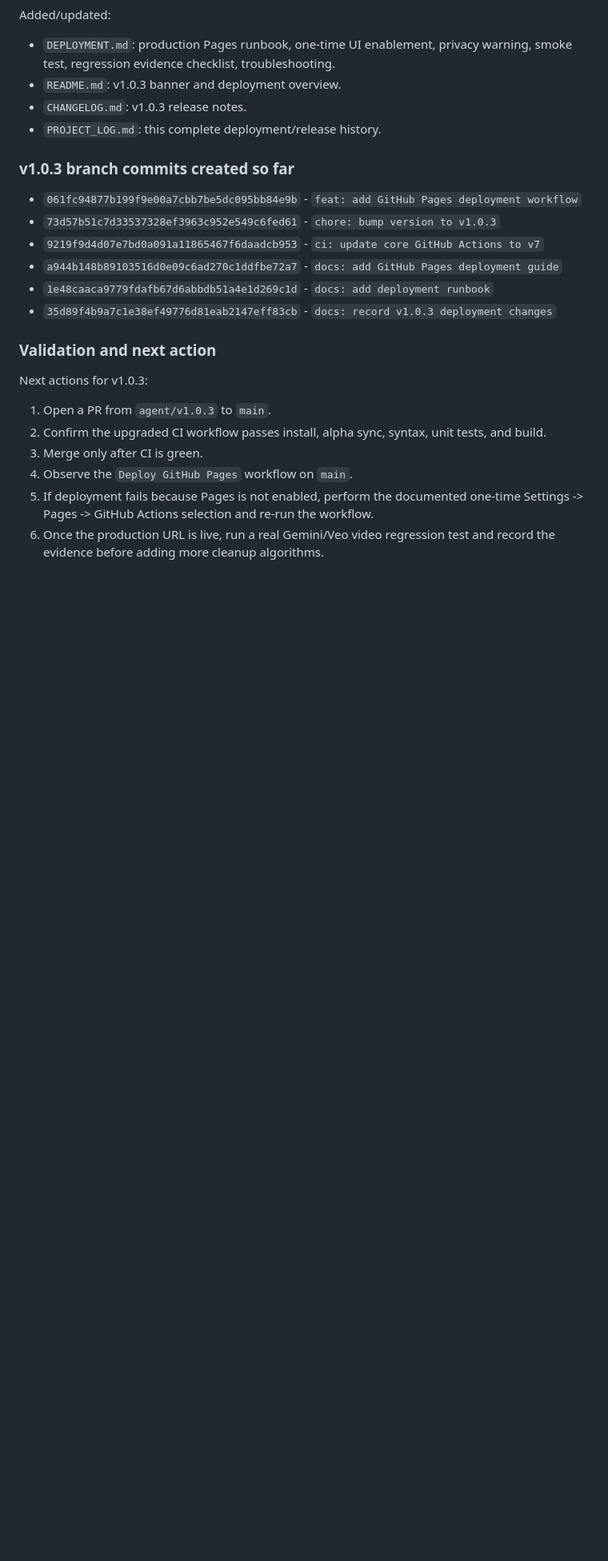
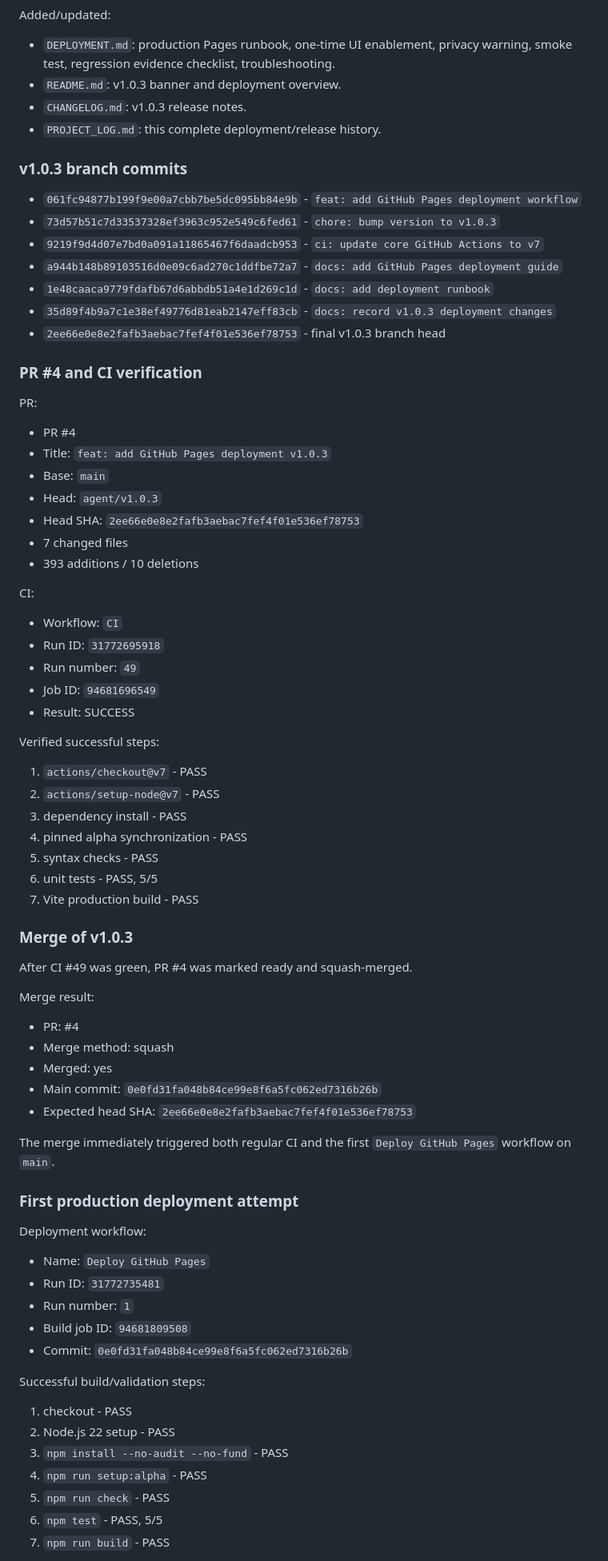
Before and after one commit to dhvu1990/gemini-video-watermark-cleaner, a Markdown page: PROJECT_LOG.md, the part around one of its changes. Shown at 80% size. Drawn GitHub-style; blank space fills up the shorter version.

Commit message:
docs: record v1.0.3 CI merge and Pages blocker

```diff
--- a/PROJECT_LOG.md
+++ b/PROJECT_LOG.md
@@ -353,7 +353,7 @@ Added/updated:
 - `CHANGELOG.md`: v1.0.3 release notes.
 - `PROJECT_LOG.md`: this complete deployment/release history.
 
-### v1.0.3 branch commits created so far
+### v1.0.3 branch commits
 
 - `061fc94877b199f9e00a7cbb7be5dc095bb84e9b` - `feat: add GitHub Pages deployment workflow`
 - `73d57b51c7d33537328ef3963c952e549c6fed61` - `chore: bump version to v1.0.3`
@@ -361,14 +361,69 @@ Added/updated:
 - `a944b148b89103516d0e09c6ad270c1ddfbe72a7` - `docs: add GitHub Pages deployment guide`
 - `1e48caaca9779fdafb67d6abbdb51a4e1d269c1d` - `docs: add deployment runbook`
 - `35d89f4b9a7c1e38ef49776d81eab2147eff83cb` - `docs: record v1.0.3 deployment changes`
+- `2ee66e0e8e2fafb3aebac7fef4f01e536ef78753` - final v1.0.3 branch head
 
-### Validation and next action
+### PR #4 and CI verification
 
-Next actions for v1.0.3:
+PR:
 
-1. Open a PR from `agent/v1.0.3` to `main`.
-2. Confirm the upgraded CI workflow passes install, alpha sync, syntax, unit tests, and build.
-3. Merge only after CI is green.
-4. Observe the `Deploy GitHub Pages` workflow on `main`.
-5. If deployment fails because Pages is not enabled, perform the documented one-time Settings -> Pages -> GitHub Actions selection and re-run the workflow.
-6. Once the production URL is live, run a real Gemini/Veo video regression test and record the evidence before adding more cleanup algorithms.
+- PR #4
+- Title: `feat: add GitHub Pages deployment v1.0.3`
+- Base: `main`
+- Head: `agent/v1.0.3`
+- Head SHA: `2ee66e0e8e2fafb3aebac7fef4f01e536ef78753`
+- 7 changed files
+- 393 additions / 10 deletions
+
+CI:
+
+- Workflow: `CI`
+- Run ID: `31772695918`
+- Run number: `49`
+- Job ID: `94681696549`
+- Result: SUCCESS
+
+Verified successful steps:
+
+1. `actions/checkout@v7` - PASS
+2. `actions/setup-node@v7` - PASS
+3. dependency install - PASS
+4. pinned alpha synchronization - PASS
+5. syntax checks - PASS
+6. unit tests - PASS, 5/5
+7. Vite production build - PASS
+
+### Merge of v1.0.3
+
+After CI #49 was green, PR #4 was marked ready and squash-merged.
+
+Merge result:
+
+- PR: #4
+- Merge method: squash
+- Merged: yes
+- Main commit: `0e0fd31fa048b84ce99e8f6a5fc062ed7316b26b`
+- Expected head SHA: `2ee66e0e8e2fafb3aebac7fef4f01e536ef78753`
+
+The merge immediately triggered both regular CI and the first `Deploy GitHub Pages` workflow on `main`.
+
+### First production deployment attempt
+
+Deployment workflow:
+
+- Name: `Deploy GitHub Pages`
+- Run ID: `31772735481`
+- Run number: `1`
+- Build job ID: `94681809508`
+- Commit: `0e0fd31fa048b84ce99e8f6a5fc062ed7316b26b`
+
+Successful build/validation steps:
+
+1. checkout - PASS
+2. Node.js 22 setup - PASS
+3. `npm install --no-audit --no-fund` - PASS
+4. `npm run setup:alpha` - PASS
+5. `npm run check` - PASS
+6. `npm test` - PASS, 5/5
+7. `npm run build` - PASS
+
```
Also changed, not shown: other parts of PROJECT_LOG.md (+64 -0 lines).
